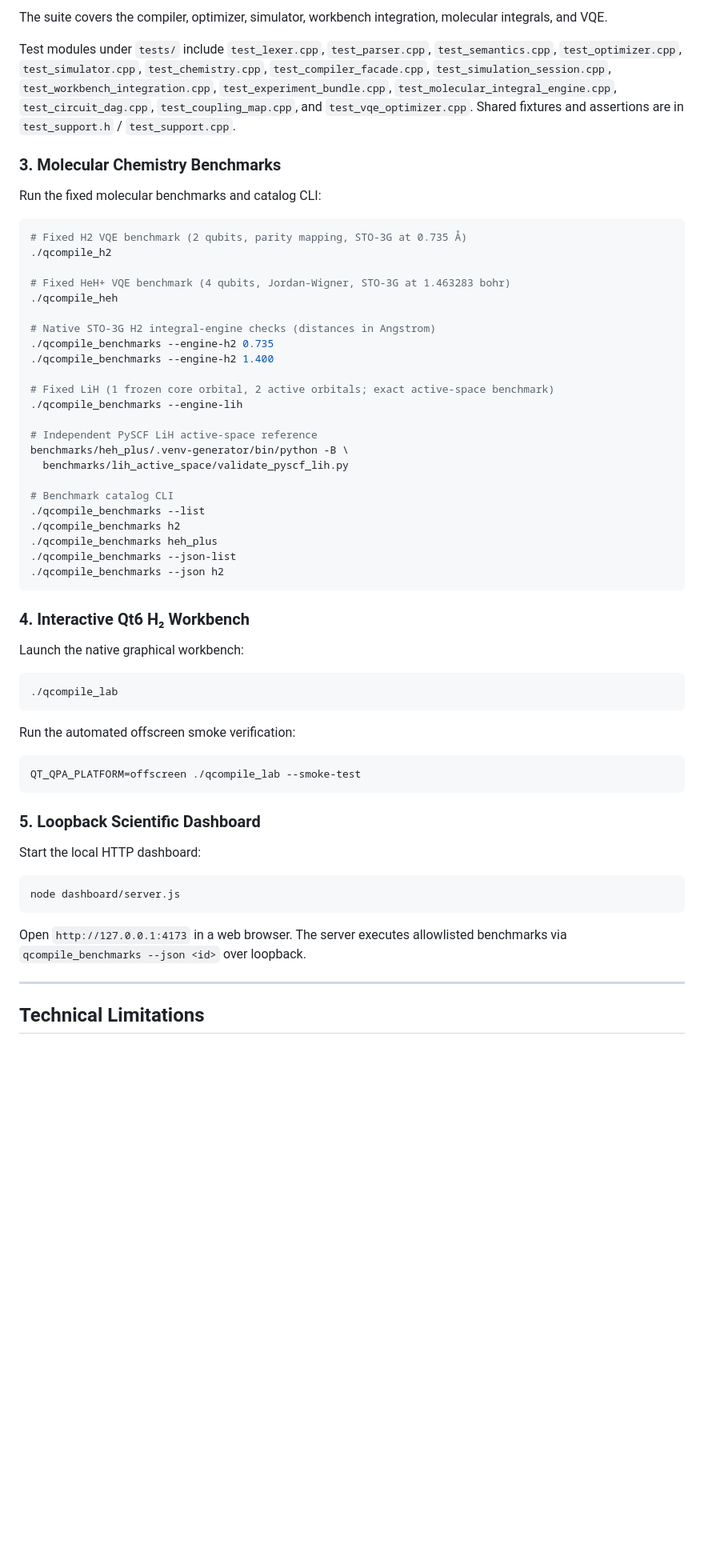
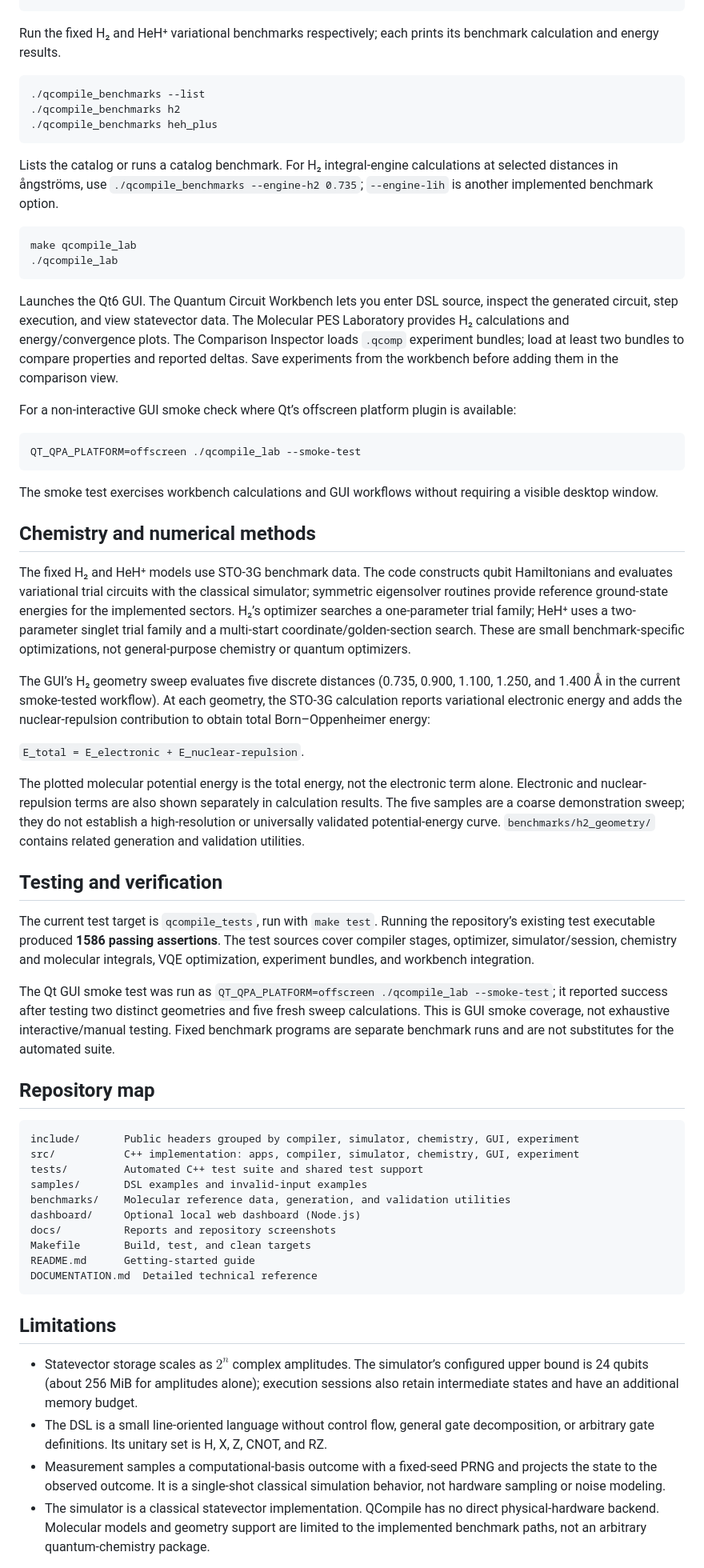
Before and after one commit to TodScissorhands/QCompile, a Markdown page: README.md, the part around one of its changes. Shown at 80% size. Rendered like a GitHub page; blank space fills up the shorter version.

Commit message:
docs: expand QCompile README

````diff
--- a/README.md
+++ b/README.md
@@ -140,54 +93,65 @@ make test
 ```
-The suite covers the compiler, optimizer, simulator, workbench integration, molecular integrals, and VQE.
 
-Test modules under `tests/` include `test_lexer.cpp`, `test_parser.cpp`, `test_semantics.cpp`, `test_optimizer.cpp`, `test_simulator.cpp`, `test_chemistry.cpp`, `test_compiler_facade.cpp`, `test_simulation_session.cpp`, `test_workbench_integration.cpp`, `test_experiment_bundle.cpp`, `test_molecular_integral_engine.cpp`, `test_circuit_dag.cpp`, `test_coupling_map.cpp`, and `test_vqe_optimizer.cpp`. Shared fixtures and assertions are in `test_support.h` / `test_support.cpp`.
+Run the fixed H₂ and HeH⁺ variational benchmarks respectively; each prints its benchmark calculation and energy results.
 
-### 3. Molecular Chemistry Benchmarks
-Run the fixed molecular benchmarks and catalog CLI:
-```bash
-# Fixed H2 VQE benchmark (2 qubits, parity mapping, STO-3G at 0.735 Å)
-./qcompile_h2
-
-# Fixed HeH+ VQE benchmark (4 qubits, Jordan-Wigner, STO-3G at 1.463283 bohr)
-./qcompile_heh
-
-# Native STO-3G H2 integral-engine checks (distances in Angstrom)
-./qcompile_benchmarks --engine-h2 0.735
-./qcompile_benchmarks --engine-h2 1.400
-
-# Fixed LiH (1 frozen core orbital, 2 active orbitals; exact active-space benchmark)
-./qcompile_benchmarks --engine-lih
-
-# Independent PySCF LiH active-space reference
-benchmarks/heh_plus/.venv-generator/bin/python -B \
-  benchmarks/lih_active_space/validate_pyscf_lih.py
-
-# Benchmark catalog CLI
+```sh
 ./qcompile_benchmarks --list
 ./qcompile_benchmarks h2
 ./qcompile_benchmarks heh_plus
-./qcompile_benchmarks --json-list
-./qcompile_benchmarks --json h2
 ```
 
-### 4. Interactive Qt6 H₂ Workbench
-Launch the native graphical workbench:
-```bash
+Lists the catalog or runs a catalog benchmark. For H₂ integral-engine calculations at selected distances in ångströms, use `./qcompile_benchmarks --engine-h2 0.735`; `--engine-lih` is another implemented benchmark option.
+
+```sh
+make qcompile_lab
 ./qcompile_lab
 ```
-Run the automated offscreen smoke verification:
-```bash
+
+Launches the Qt6 GUI. The Quantum Circuit Workbench lets you enter DSL source, inspect the generated circuit, step execution, and view statevector data. The Molecular PES Laboratory provides H₂ calculations and energy/convergence plots. The Comparison Inspector loads `.qcomp` experiment bundles; load at least two bundles to compare properties and reported deltas. Save experiments from the workbench before adding them in the comparison view.
+
+For a non-interactive GUI smoke check where Qt’s offscreen platform plugin is available:
+
+```sh
 QT_QPA_PLATFORM=offscreen ./qcompile_lab --smoke-test
 ```
 
-### 5. Loopback Scientific Dashboard
-Start the local HTTP dashboard:
-```bash
-node dashboard/server.js
+The smoke test exercises workbench calculations and GUI workflows without requiring a visible desktop window.
+
+## Chemistry and numerical methods
+
+The fixed H₂ and HeH⁺ models use STO-3G benchmark data. The code constructs qubit Hamiltonians and evaluates variational trial circuits with the classical simulator; symmetric eigensolver routines provide reference ground-state energies for the implemented sectors. H₂’s optimizer searches a one-parameter trial family; HeH⁺ uses a two-parameter singlet trial family and a multi-start coordinate/golden-section search. These are small benchmark-specific optimizations, not general-purpose chemistry or quantum optimizers.
+
+The GUI’s H₂ geometry sweep evaluates five discrete distances (0.735, 0.900, 1.100, 1.250, and 1.400 Å in the current smoke-tested workflow). At each geometry, the STO-3G calculation reports variational electronic energy and adds the nuclear-repulsion contribution to obtain total Born–Oppenheimer energy:
+
+`E_total = E_electronic + E_nuclear-repulsion`.
+
+The plotted molecular potential energy is the total energy, not the electronic term alone. Electronic and nuclear-repulsion terms are also shown separately in calculation results. The five samples are a coarse demonstration sweep; they do not establish a high-resolution or universally validated potential-energy curve. `benchmarks/h2_geometry/` contains related generation and validation utilities.
+
+## Testing and verification
+
+The current test target is `qcompile_tests`, run with `make test`. Running the repository’s existing test executable produced **1586 passing assertions**. The test sources cover compiler stages, optimizer, simulator/session, chemistry and molecular integrals, VQE optimization, experiment bundles, and workbench integration.
+
+The Qt GUI smoke test was run as `QT_QPA_PLATFORM=offscreen ./qcompile_lab --smoke-test`; it reported success after testing two distinct geometries and five fresh sweep calculations. This is GUI smoke coverage, not exhaustive interactive/manual testing. Fixed benchmark programs are separate benchmark runs and are not substitutes for the automated suite.
+
+## Repository map
+
+```text
+include/       Public headers grouped by compiler, simulator, chemistry, GUI, experiment
+src/           C++ implementation: apps, compiler, simulator, chemistry, GUI, experiment
+tests/         Automated C++ test suite and shared test support
+samples/       DSL examples and invalid-input examples
+benchmarks/    Molecular reference data, generation, and validation utilities
+dashboard/     Optional local web dashboard (Node.js)
+docs/          Reports and repository screenshots
+Makefile       Build, test, and clean targets
+README.md      Getting-started guide
+DOCUMENTATION.md  Detailed technical reference
 ```
-Open `http://127.0.0.1:4173` in a web browser. The server executes allowlisted benchmarks via `qcompile_benchmarks --json <id>` over loopback.
 
----
+## Limitations
 
-## Technical Limitations
+- Statevector storage scales as $2^n$ complex amplitudes. The simulator’s configured upper bound is 24 qubits (about 256 MiB for amplitudes alone); execution sessions also retain intermediate states and have an additional memory budget.
+- The DSL is a small line-oriented language without control flow, general gate decomposition, or arbitrary gate definitions. Its unitary set is H, X, Z, CNOT, and RZ.
+- Measurement samples a computational-basis outcome with a fixed-seed PRNG and projects the state to the observed outcome. It is a single-shot classical simulation behavior, not hardware sampling or noise modeling.
+- The simulator is a classical statevector implementation. QCompile has no direct physical-hardware backend. Molecular models and geometry support are limited to the implemented benchmark paths, not an arbitrary quantum-chemistry package.
 
````
Also changed, not shown: other parts of README.md (+71 -125 lines).
